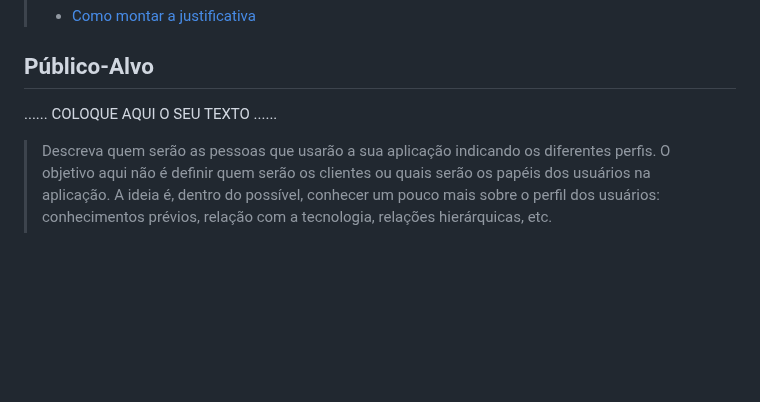
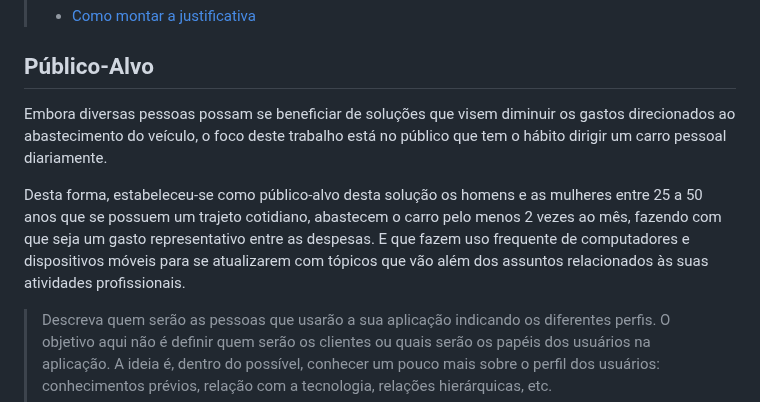
Before and after one commit to ICEI-PUC-Minas-PMGCC-TI/ti-1-pmg-cc-m-20231-tiaw-financas-1, a Markdown page: docs/relatorio/Relatorio Tecnico - TEMPLATE.md, the part around one of its changes. Drawn GitHub-style; blank space fills up the shorter version.

```diff
--- a/docs/relatorio/Relatorio Tecnico - TEMPLATE.md
+++ b/docs/relatorio/Relatorio Tecnico - TEMPLATE.md
@@ -105,7 +111,10 @@
 
 ## Público-Alvo
 
-......  COLOQUE AQUI O SEU TEXTO ......
+Embora diversas pessoas possam se beneficiar de soluções que visem diminuir os gastos direcionados ao abastecimento do veículo, o foco deste trabalho está no público que tem o hábito dirigir um carro pessoal diariamente.
+
+Desta forma, estabeleceu-se como público-alvo desta solução os homens e as mulheres entre 25 a 50 anos que se possuem um trajeto cotidiano, abastecem o carro pelo menos 2 vezes ao mês, fazendo com que seja um gasto representativo entre as despesas. E que fazem uso frequente de computadores e dispositivos móveis para se atualizarem com tópicos que vão além dos assuntos relacionados às suas atividades profissionais.
+
 
 > Descreva quem serão as pessoas que usarão a sua aplicação indicando os
 > diferentes perfis. O objetivo aqui não é definir quem serão os
```
Also changed, not shown: other parts of docs/relatorio/Relatorio Tecnico - TEMPLATE.md (+17 -11 lines).
